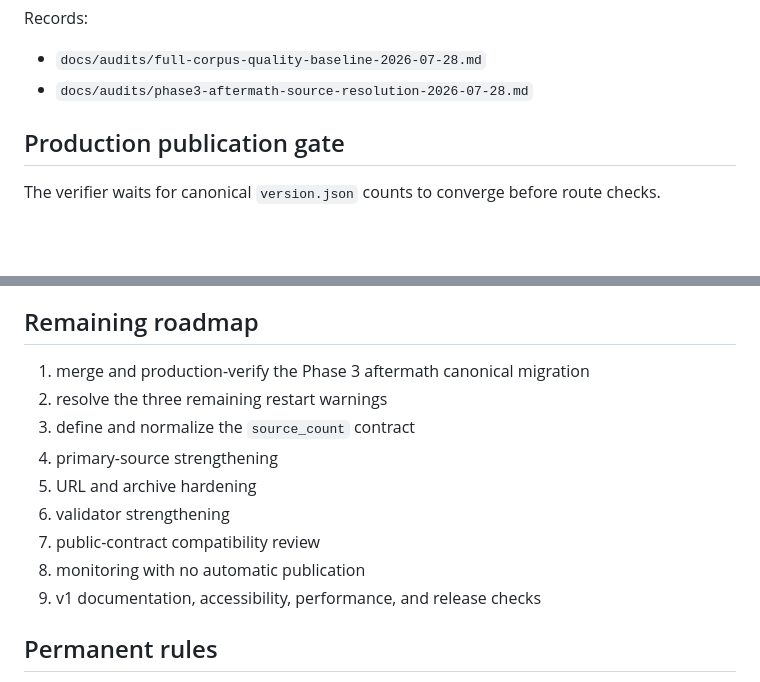
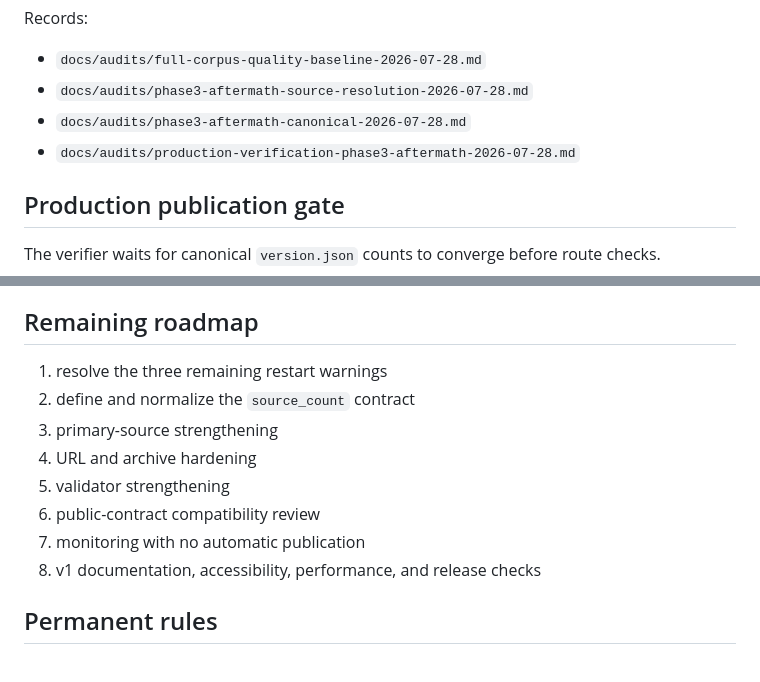
Before and after one commit to badjoke-lab/bridge-incident-registry, a Markdown page: docs/runbooks/development-roadmap.md, 2 parts joined by grey strips. Rendered like a GitHub page; blank space fills up the shorter version.

```diff
--- a/docs/runbooks/development-roadmap.md
+++ b/docs/runbooks/development-roadmap.md
@@ -94,6 +94,8 @@ Records:
 
 - `docs/audits/full-corpus-quality-baseline-2026-07-28.md`
 - `docs/audits/phase3-aftermath-source-resolution-2026-07-28.md`
+- `docs/audits/phase3-aftermath-canonical-2026-07-28.md`
+- `docs/audits/production-verification-phase3-aftermath-2026-07-28.md`
 
 ## Production publication gate
 
@@ -109,15 +111,14 @@ After convergence, every count, ID, route, reference, metadata, sitemap, robots,
 
 ## Remaining roadmap
 
-1. merge and production-verify the Phase 3 aftermath canonical migration
-2. resolve the three remaining restart warnings
-3. define and normalize the `source_count` contract
-4. primary-source strengthening
-5. URL and archive hardening
-6. validator strengthening
-7. public-contract compatibility review
-8. monitoring with no automatic publication
-9. v1 documentation, accessibility, performance, and release checks
+1. resolve the three remaining restart warnings
+2. define and normalize the `source_count` contract
+3. primary-source strengthening
+4. URL and archive hardening
+5. validator strengthening
+6. public-contract compatibility review
+7. monitoring with no automatic publication
+8. v1 documentation, accessibility, performance, and release checks
 
 ## Permanent rules
 
```
Also changed, not shown: other parts of docs/runbooks/development-roadmap.md (+20 -20 lines).
